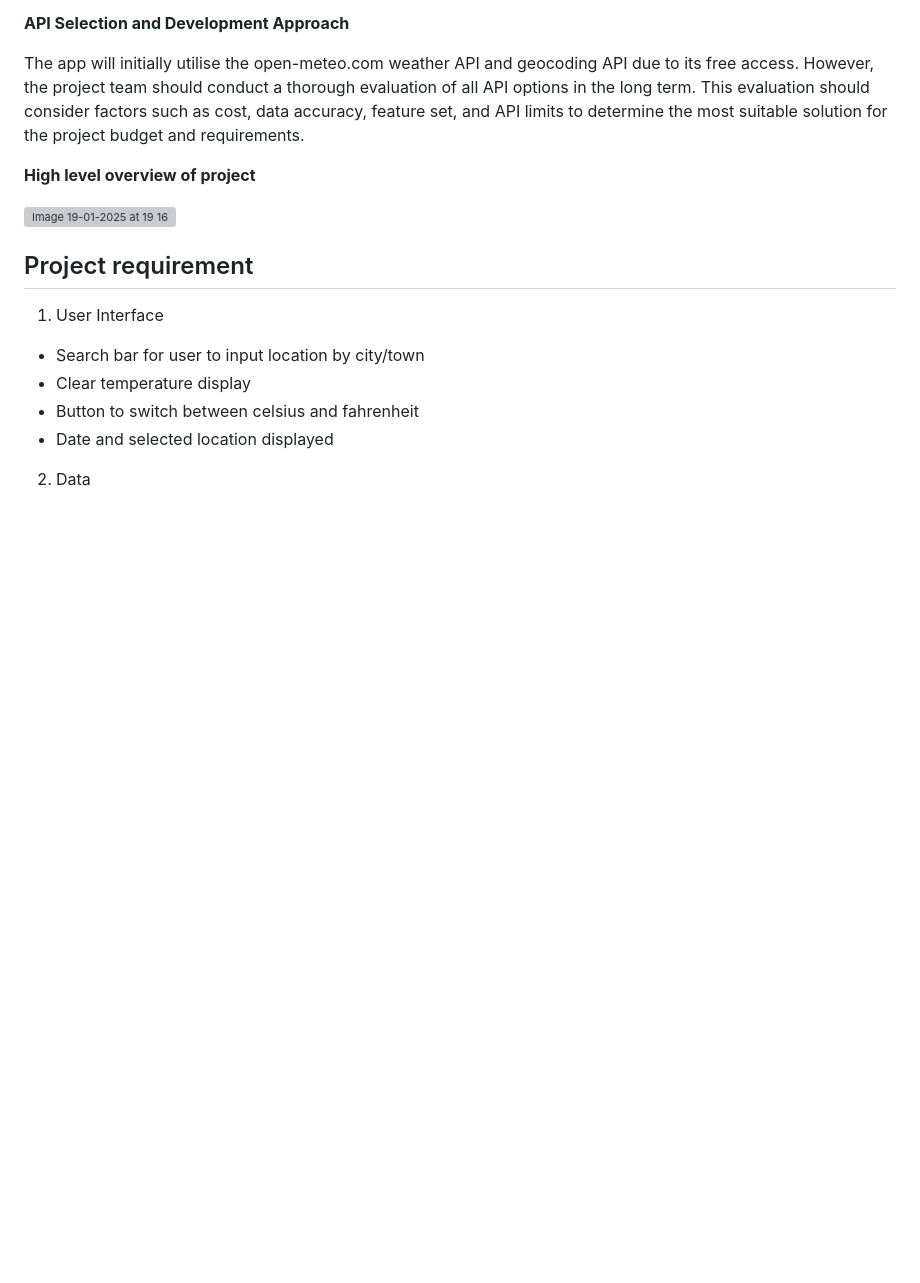
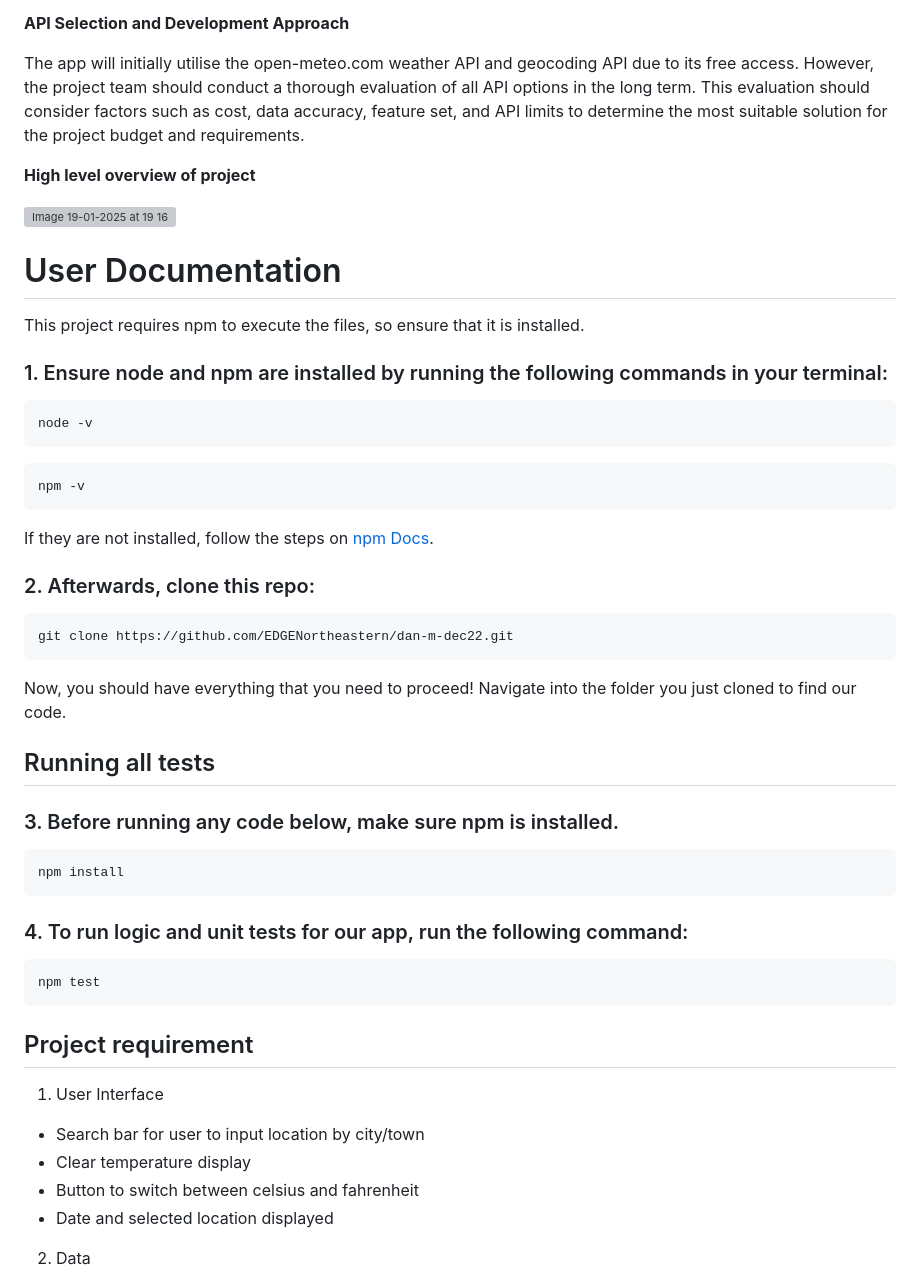
Before and after one commit to Naha873/WeatherApp, a Markdown page: README.md, the part around the change. Drawn GitHub-style; blank space fills up the shorter version; grey boxes are pictures that could not be loaded.

Commit message:
Adding user documentation

````diff
--- a/README.md
+++ b/README.md
@@ -16,6 +16,40 @@ The app will initially utilise the open-meteo.com weather API and geocoding API
 **High level overview of project**
 
 ![Image 19-01-2025 at 19 16](https://github.com/user-attachments/assets/01918fee-248b-4be3-ab36-7c9eac6efb34)
+
+# User Documentation
+
+This project requires npm to execute the files, so ensure that it is installed.
+
+### 1. Ensure node and npm are installed by running the following commands in your terminal:
+
+```sh
+node -v
+```
+```sh
+npm -v
+```
+If they are not installed, follow the steps on [npm Docs](https://docs.npmjs.com/downloading-and-installing-node-js-and-npm).
+
+### 2. Afterwards, clone this repo:
+
+```sh
+git clone https://github.com/EDGENortheastern/dan-m-dec22.git
+```
+Now, you should have everything that you need to proceed! Navigate into the folder you just cloned to find our code.
+
+## Running all tests
+
+### 3. Before running any code below, make sure npm is installed.
+
+```sh
+npm install
+```
+### 4. To run logic and unit tests for our app, run the following command:
+
+```sh
+npm test
+```
 
 ## Project requirement
 
````
